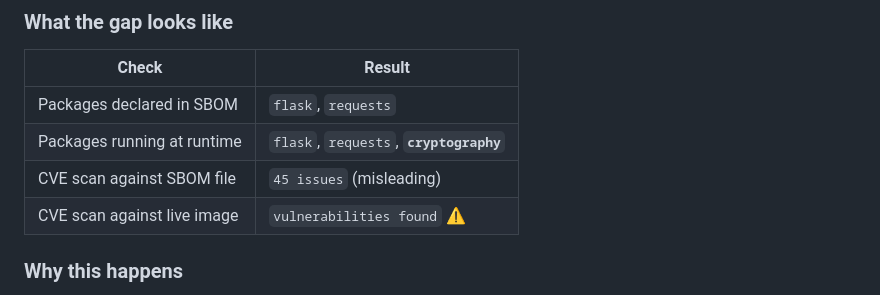
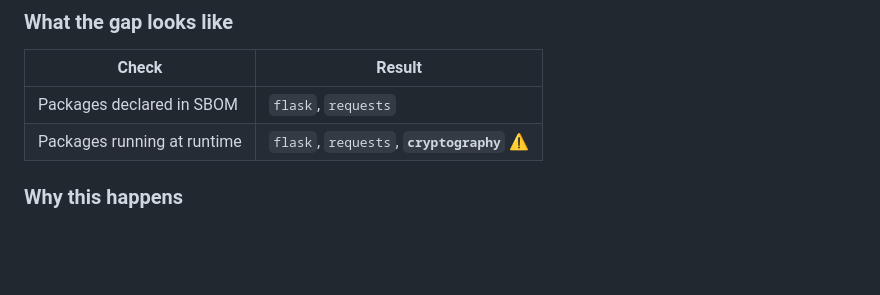
Before and after one commit to cleanstart-dev/cleanstart-use-cases, a Markdown page: Why Your SBOM Might Be Lying to You/README.md, the part around the change. Drawn GitHub-style; blank space fills up the shorter version.

Commit message:
fix: remove vuln section for scan

```diff
--- a/Why Your SBOM Might Be Lying to You/README.md
+++ b/Why Your SBOM Might Be Lying to You/README.md
@@ -15,9 +15,7 @@ This creates a silent gap: any dependency installed after the image is built —
 | Check | Result |
 |---|---|
 | Packages declared in SBOM | `flask`, `requests` |
-| Packages running at runtime | `flask`, `requests`, **`cryptography`** |
-| CVE scan against SBOM file | `45 issues` (misleading) |
-| CVE scan against live image | `vulnerabilities found` ⚠️ |
+| Packages running at runtime | `flask`, `requests`, **`cryptography`** ⚠️ |
 
 ### Why this happens
 
```
